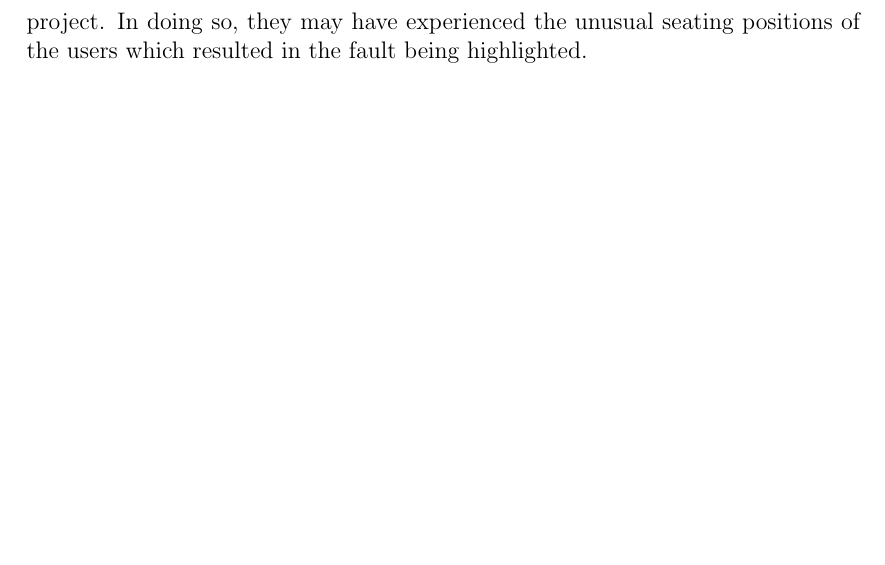
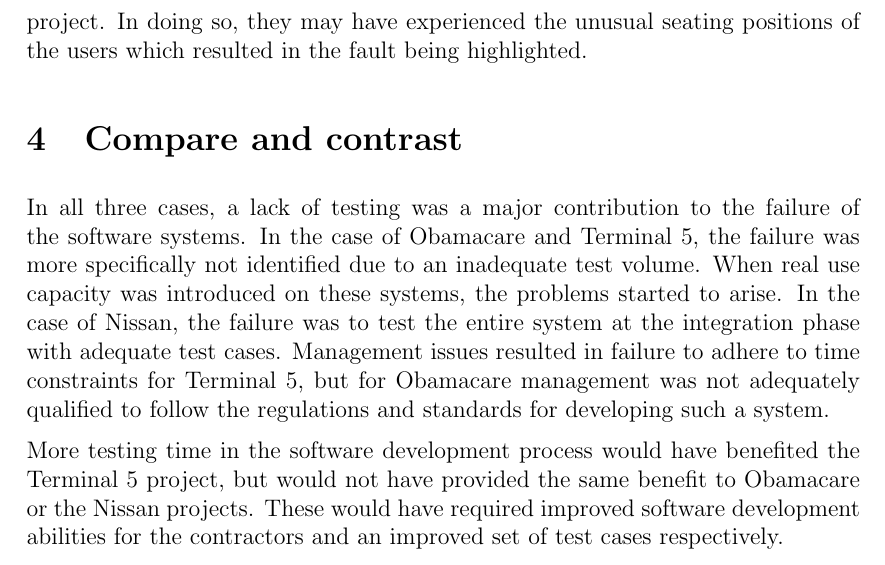
Before and after one commit to thewalla07/ca4004-software, a LaTeX problem sheet (assignment-1/assignment-1.tex): part of page 5 of 6, cut so that both start at the same text, the shorter picture padded with empty space. Compiled offline with pdfLaTeX.

Commit message:
Add last of assignment docs

```diff
--- a/assignment-1/assignment-1.tex
+++ b/assignment-1/assignment-1.tex
@@ -55,6 +55,11 @@
 The issue likely occured due to a failure to fully test all of the scenarios in which a passenger could sit in the car. It is also possible that the sensor passed all of its tests in the software development stage, but was not adequately tested in the integration phase of development.
 
 In order to rectify the issue, Nissan could have introduced more testing of the software during integration, and by having users as part of the test cycle of the project. In doing so, they may have experienced the unusual seating positions of the users which resulted in the fault being highlighted.
+
+\section{Compare and contrast}
+In all three cases, a lack of testing was a major contribution to the failure of the software systems. In the case of Obamacare and Terminal 5, the failure was more specifically not identified due to an inadequate test volume. When real use capacity was introduced on these systems, the problems started to arise. In the case of Nissan, the failure was to test the entire system at the integration phase with adequate test cases. Management issues resulted in failure to adhere to time constraints for Terminal 5, but for Obamacare management was not adequately qualified to follow the regulations and standards for developing such a system.
+
+More testing time in the software development process would have benefited the Terminal 5 project, but would not have provided the same benefit to Obamacare or the Nissan projects. These would have required improved software development abilities for the contractors and an improved set of test cases respectively.
 
 \newpage
 
```
Also changed, not shown: assignment-2/InstructionsForContinuousAssessment2CA4004.pdf (added), 1 other file.
